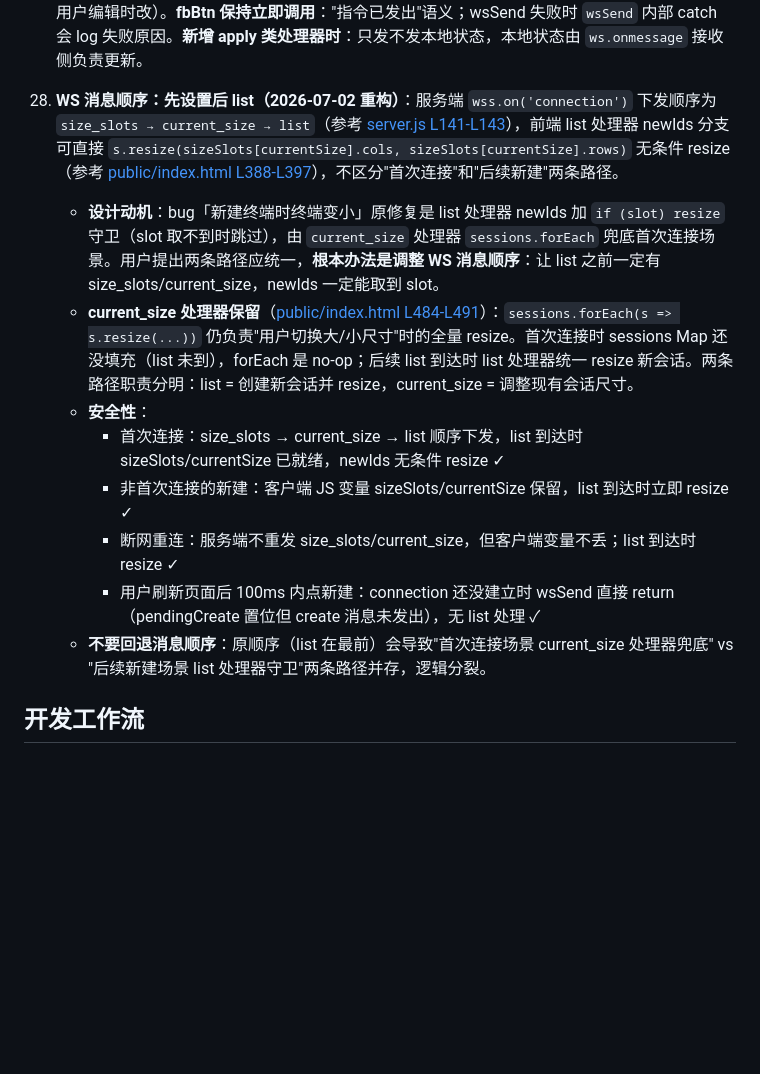
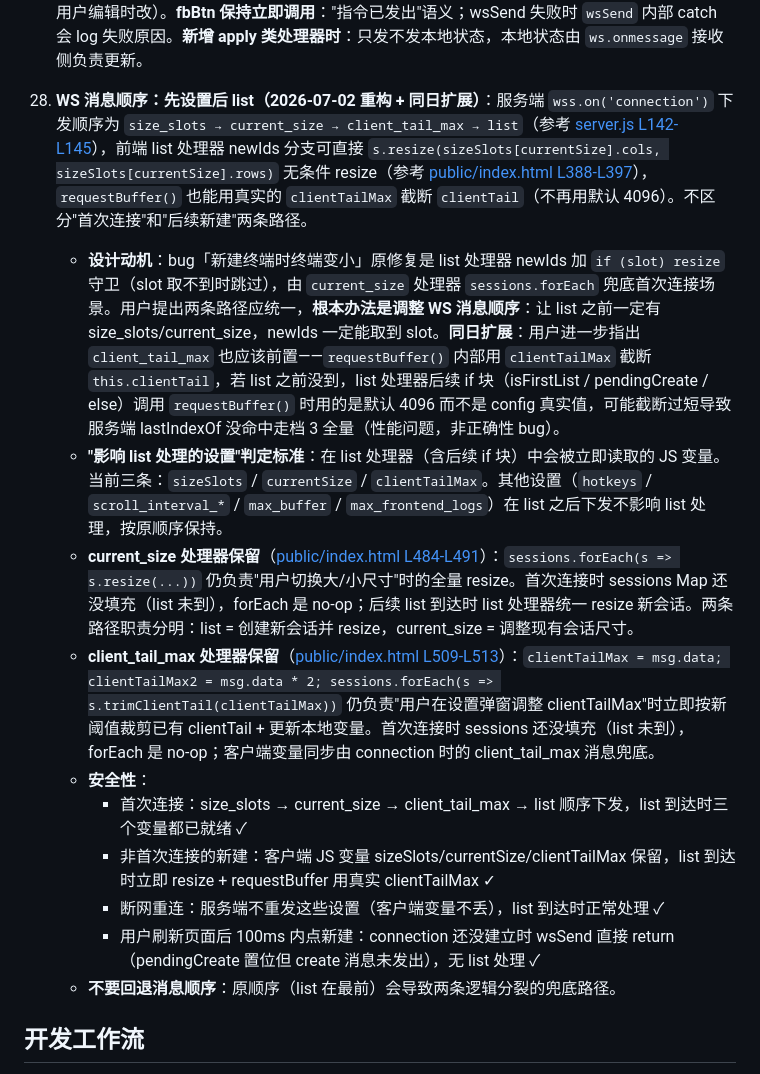
Before and after one commit to superafun/RemoteCMD, a Markdown page: AGENTS.md, the part around the change. Rendered like a GitHub page; blank space fills up the shorter version.

Commit message:
docs: 注意事项 29 扩展 client_tail_max 前置 + 影响 list 处理的设置判定标准

```diff
--- a/AGENTS.md
+++ b/AGENTS.md
@@ -241,15 +241,17 @@ server.js
 
 28. **服务端权威 + 客户端不乐观更新（2026-07-01 修复）**：设置类 `apply*` 处理器**不应在 `wsSend` 之前修改本地状态**，否则 ws 失败时本地已变但服务器没变，下次重连被服务器覆盖 → "看似应用了" 实际没生效的不一致。**正确模式**：只 `wsSend`，本地状态由 `ws.onmessage` 收到 broadcast 后统一更新（接收侧已有 `xxx = msg.data` 赋值）。**已修复**：`applySettingsScrollIntervalTerminal` / `applySettingsScrollIntervalPage` / `applySettingsMaxBuffer` / `applySettingsMaxFrontendLogs` / `applySettingsClientTailMax` —— 删除 `scrollIntervalTerminal = v` / `scrollIntervalPage = v` / `maxBuffer = v` / `maxFrontendLogs = v` / `clientTailMax = v; clientTailMax2 = v * 2` 5 处本地 mutation，删除对应发送侧 `addFrontendLog`（与接收侧 'X 同步为 Y' 重复）。**已是正确模式**（无需改）：`applySettingsSizeFor` / `toggleSize`（size 类只读 sizeSlots/currentSize 不修改）/ `renameCurrent` / `renameAll` / `createNew`（pendingCreate 是创建标志位非配置）/ `killCurrent`（本地 term 由 list 处理器统一删）/ `restartServer` / `syncHotkeys`（hotkeys 已在用户编辑时改）。**fbBtn 保持立即调用**："指令已发出"语义；wsSend 失败时 `wsSend` 内部 catch 会 log 失败原因。**新增 apply 类处理器时**：只发不发本地状态，本地状态由 `ws.onmessage` 接收侧负责更新。
 
-29. **WS 消息顺序：先设置后 list（2026-07-02 重构）**：服务端 `wss.on('connection')` 下发顺序为 `size_slots → current_size → list`（参考 [server.js L141-L143](file:///c:/Users/fmy3/OneDrive/project/pythonProjectRemoteCMD/server.js#L141-L143)），前端 list 处理器 newIds 分支可直接 `s.resize(sizeSlots[currentSize].cols, sizeSlots[currentSize].rows)` 无条件 resize（参考 [public/index.html L388-L397](file:///c:/Users/fmy3/OneDrive/project/pythonProjectRemoteCMD/public/index.html#L388-L397)），不区分"首次连接"和"后续新建"两条路径。
-    - **设计动机**：bug「新建终端时终端变小」原修复是 list 处理器 newIds 加 `if (slot) resize` 守卫（slot 取不到时跳过），由 `current_size` 处理器 `sessions.forEach` 兜底首次连接场景。用户提出两条路径应统一，**根本办法是调整 WS 消息顺序**：让 list 之前一定有 size_slots/current_size，newIds 一定能取到 slot。
+29. **WS 消息顺序：先设置后 list（2026-07-02 重构 + 同日扩展）**：服务端 `wss.on('connection')` 下发顺序为 `size_slots → current_size → client_tail_max → list`（参考 [server.js L142-L145](file:///c:/Users/fmy3/OneDrive/project/pythonProjectRemoteCMD/server.js#L142-L145)），前端 list 处理器 newIds 分支可直接 `s.resize(sizeSlots[currentSize].cols, sizeSlots[currentSize].rows)` 无条件 resize（参考 [public/index.html L388-L397](file:///c:/Users/fmy3/OneDrive/project/pythonProjectRemoteCMD/public/index.html#L388-L397)），`requestBuffer()` 也能用真实的 `clientTailMax` 截断 `clientTail`（不再用默认 4096）。不区分"首次连接"和"后续新建"两条路径。
+    - **设计动机**：bug「新建终端时终端变小」原修复是 list 处理器 newIds 加 `if (slot) resize` 守卫（slot 取不到时跳过），由 `current_size` 处理器 `sessions.forEach` 兜底首次连接场景。用户提出两条路径应统一，**根本办法是调整 WS 消息顺序**：让 list 之前一定有 size_slots/current_size，newIds 一定能取到 slot。**同日扩展**：用户进一步指出 `client_tail_max` 也应该前置——`requestBuffer()` 内部用 `clientTailMax` 截断 `this.clientTail`，若 list 之前没到，list 处理器后续 if 块（isFirstList / pendingCreate / else）调用 `requestBuffer()` 时用的是默认 4096 而不是 config 真实值，可能截断过短导致服务端 lastIndexOf 没命中走档 3 全量（性能问题，非正确性 bug）。
+    - **"影响 list 处理的设置"判定标准**：在 list 处理器（含后续 if 块）中会被立即读取的 JS 变量。当前三条：`sizeSlots` / `currentSize` / `clientTailMax`。其他设置（`hotkeys` / `scroll_interval_*` / `max_buffer` / `max_frontend_logs`）在 list 之后下发不影响 list 处理，按原顺序保持。
     - **current_size 处理器保留**（[public/index.html L484-L491](file:///c:/Users/fmy3/OneDrive/project/pythonProjectRemoteCMD/public/index.html#L484-L491)）：`sessions.forEach(s => s.resize(...))` 仍负责"用户切换大/小尺寸"时的全量 resize。首次连接时 sessions Map 还没填充（list 未到），forEach 是 no-op；后续 list 到达时 list 处理器统一 resize 新会话。两条路径职责分明：list = 创建新会话并 resize，current_size = 调整现有会话尺寸。
+    - **client_tail_max 处理器保留**（[public/index.html L509-L513](file:///c:/Users/fmy3/OneDrive/project/pythonProjectRemoteCMD/public/index.html#L509-L513)）：`clientTailMax = msg.data; clientTailMax2 = msg.data * 2; sessions.forEach(s => s.trimClientTail(clientTailMax))` 仍负责"用户在设置弹窗调整 clientTailMax"时立即按新阈值裁剪已有 clientTail + 更新本地变量。首次连接时 sessions 还没填充（list 未到），forEach 是 no-op；客户端变量同步由 connection 时的 client_tail_max 消息兜底。
     - **安全性**：
-      - 首次连接：size_slots → current_size → list 顺序下发，list 到达时 sizeSlots/currentSize 已就绪，newIds 无条件 resize ✓
-      - 非首次连接的新建：客户端 JS 变量 sizeSlots/currentSize 保留，list 到达时立即 resize ✓
-      - 断网重连：服务端不重发 size_slots/current_size，但客户端变量不丢；list 到达时 resize ✓
+      - 首次连接：size_slots → current_size → client_tail_max → list 顺序下发，list 到达时三个变量都已就绪 ✓
+      - 非首次连接的新建：客户端 JS 变量 sizeSlots/currentSize/clientTailMax 保留，list 到达时立即 resize + requestBuffer 用真实 clientTailMax ✓
+      - 断网重连：服务端不重发这些设置（客户端变量不丢），list 到达时正常处理 ✓
       - 用户刷新页面后 100ms 内点新建：connection 还没建立时 wsSend 直接 return（pendingCreate 置位但 create 消息未发出），无 list 处理 ✓
-    - **不要回退消息顺序**：原顺序（list 在最前）会导致"首次连接场景 current_size 处理器兜底" vs "后续新建场景 list 处理器守卫"两条路径并存，逻辑分裂。
+    - **不要回退消息顺序**：原顺序（list 在最前）会导致两条逻辑分裂的兜底路径。
 
 ## 开发工作流
 
```
